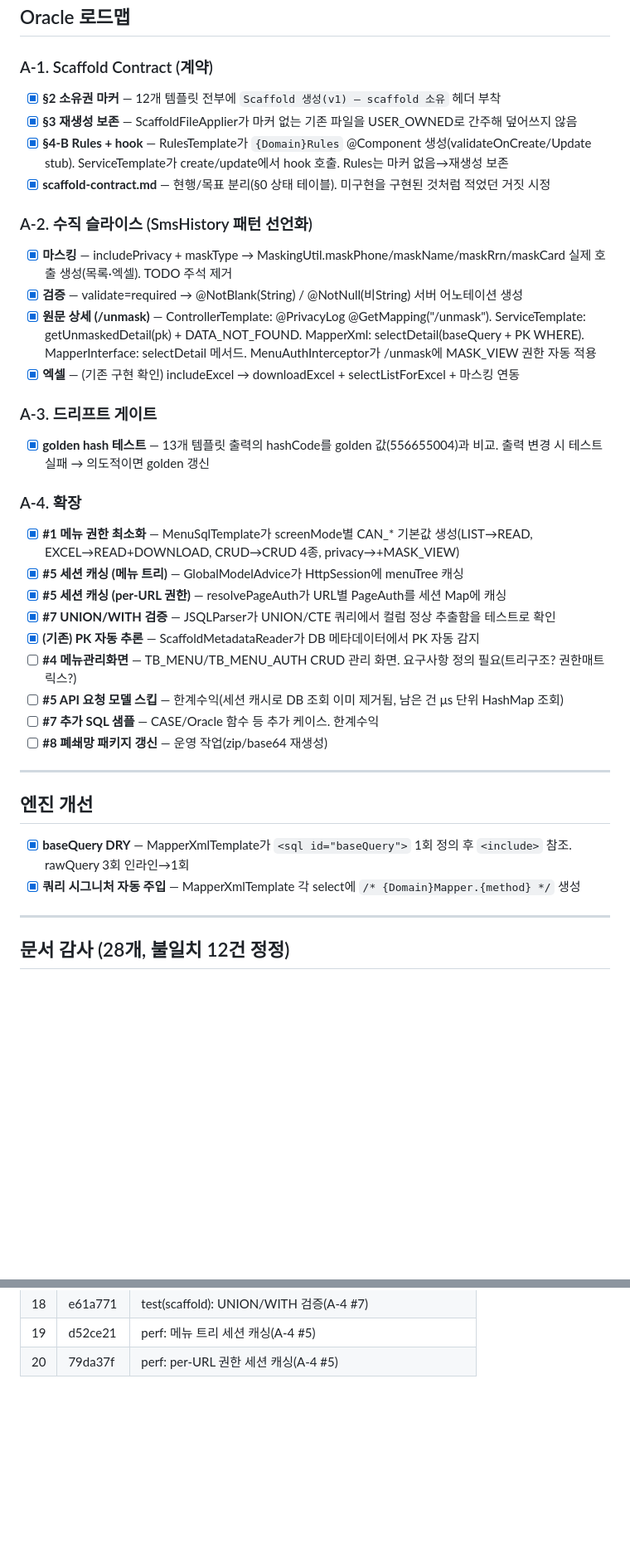
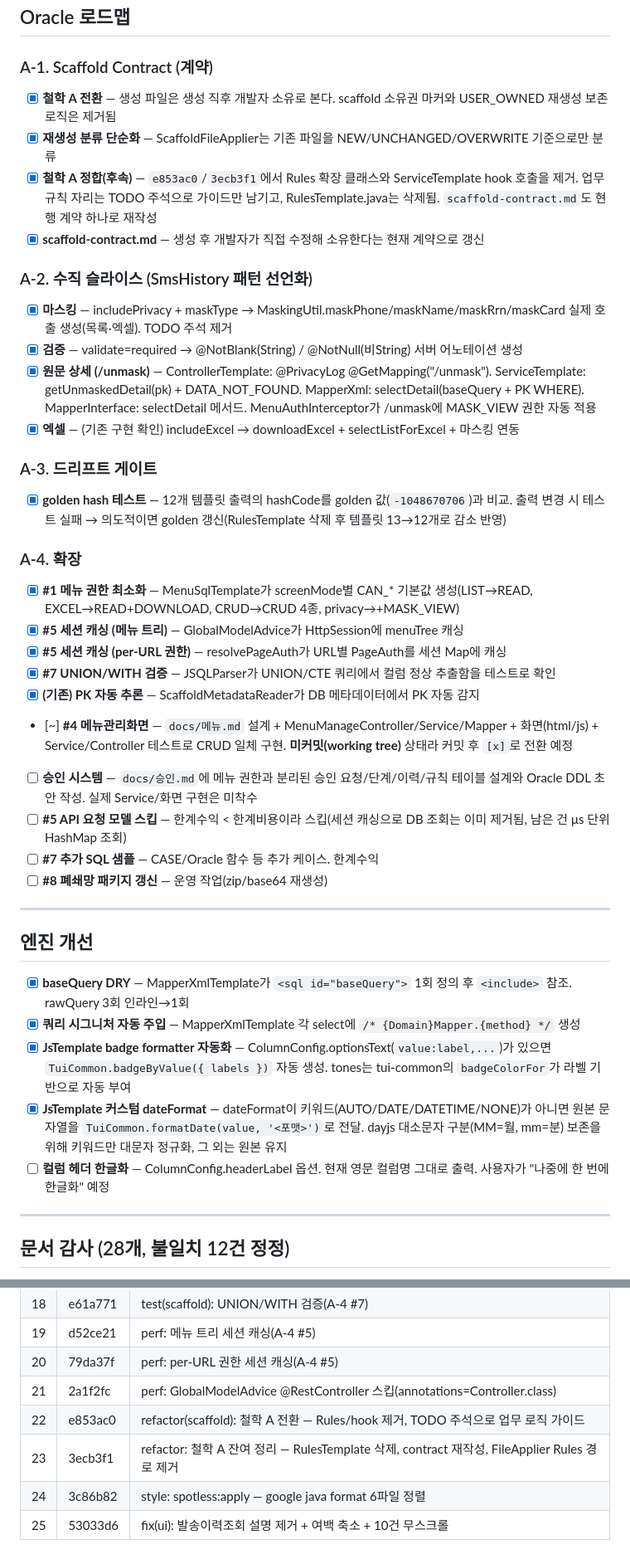
Before and after one commit to DkNoh/omoWorker, a Markdown page: docs/진행.md, 2 parts joined by grey strips. Shown at 83% size. Rendered like a GitHub page; blank space fills up the shorter version.

Commit message:
docs: 진행.md 현행화 — 기준일/히스토리/엔진 개선 항목 반영
- 기준일 2026-06-29, 테스트 통과 수 122→142(스캐폴드 JS 고도화 5개 테스트 추가)
- A-1 §4-B Rules+hook → 철학 A 전환으로 제거 표시(e853ac0/3ecb3f1)
- #4 메뉴관리화면 '미착수' → '구현 완료(working tree)' 상태로 정정
- golden hash 갱신(556655004→-1048670706, 템플릿 13→12개)
- 커밋 히스토리 20→25건(GlobalModelAdvice 스킵, 철학 A 전환, spotless, UI 픽스)
- 엔진 개선 2개 항목 추가(badge formatter 자동화, 커스텀 dateFormat)
- 컬럼 헤더 한글화는 별도 작업으로 보류 표시

Ultraworked with [Sisyphus](https://github.com/code-yeongyu/oh-my-openagent)

Co-authored-by: Sisyphus <clio-agent@sisyphuslabs.ai>

```diff
--- a/docs/진행.md
+++ b/docs/진행.md
@@ -19,10 +19,10 @@ omoWorker 20 커밋, 122/122 테스트 통과
 ## Oracle 로드맵
 
 ### A-1. Scaffold Contract (계약)
-- [x] **§2 소유권 마커** — 12개 템플릿 전부에 `Scaffold 생성(v1) — scaffold 소유` 헤더 부착
-- [x] **§3 재생성 보존** — ScaffoldFileApplier가 마커 없는 기존 파일을 USER_OWNED로 간주해 덮어쓰지 않음
-- [x] **§4-B Rules + hook** — RulesTemplate가 `{Domain}Rules` @Component 생성(validateOnCreate/Update stub). ServiceTemplate가 create/update에서 hook 호출. Rules는 마커 없음→재생성 보존
-- [x] **scaffold-contract.md** — 현행/목표 분리(§0 상태 테이블). 미구현을 구현된 것처럼 적었던 거짓 시정
+- [x] **철학 A 전환** — 생성 파일은 생성 직후 개발자 소유로 본다. scaffold 소유권 마커와 USER_OWNED 재생성 보존 로직은 제거됨
+- [x] **재생성 분류 단순화** — ScaffoldFileApplier는 기존 파일을 NEW/UNCHANGED/OVERWRITE 기준으로만 분류
+- [x] **철학 A 정합(후속)** — `e853ac0`/`3ecb3f1`에서 Rules 확장 클래스와 ServiceTemplate hook 호출을 제거. 업무 규칙 자리는 TODO 주석으로 가이드만 남기고, RulesTemplate.java는 삭제됨. `scaffold-contract.md`도 현행 계약 하나로 재작성
+- [x] **scaffold-contract.md** — 생성 후 개발자가 직접 수정해 소유한다는 현재 계약으로 갱신
 
 ### A-2. 수직 슬라이스 (SmsHistory 패턴 선언화)
 - [x] **마스킹** — includePrivacy + maskType → MaskingUtil.maskPhone/maskName/maskRrn/maskCard 실제 호출 생성(목록·엑셀). TODO 주석 제거
@@ -31,7 +31,7 @@ omoWorker 20 커밋, 122/122 테스트 통과
 - [x] **엑셀** — (기존 구현 확인) includeExcel → downloadExcel + selectListForExcel + 마스킹 연동
 
 ### A-3. 드리프트 게이트
-- [x] **golden hash 테스트** — 13개 템플릿 출력의 hashCode를 golden 값(556655004)과 비교. 출력 변경 시 테스트 실패 → 의도적이면 golden 갱신
+- [x] **golden hash 테스트** — 12개 템플릿 출력의 hashCode를 golden 값(`-1048670706`)과 비교. 출력 변경 시 테스트 실패 → 의도적이면 golden 갱신(RulesTemplate 삭제 후 템플릿 13→12개로 감소 반영)
 
 ### A-4. 확장
 - [x] **#1 메뉴 권한 최소화** — MenuSqlTemplate가 screenMode별 CAN_* 기본값 생성(LIST→READ, EXCEL→READ+DOWNLOAD, CRUD→CRUD 4종, privacy→+MASK_VIEW)
@@ -39,8 +39,9 @@ omoWorker 20 커밋, 122/122 테스트 통과
 - [x] **#5 세션 캐싱 (per-URL 권한)** — resolvePageAuth가 URL별 PageAuth를 세션 Map에 캐싱
 - [x] **#7 UNION/WITH 검증** — JSQLParser가 UNION/CTE 쿼리에서 컬럼 정상 추출함을 테스트로 확인
 - [x] **(기존) PK 자동 추론** — ScaffoldMetadataReader가 DB 메타데이터에서 PK 자동 감지
-- [ ] **#4 메뉴관리화면** — TB_MENU/TB_MENU_AUTH CRUD 관리 화면. 요구사항 정의 필요(트리구조? 권한매트릭스?)
-- [ ] **#5 API 요청 모델 스킵** — 한계수익(세션 캐시로 DB 조회 이미 제거됨, 남은 건 μs 단위 HashMap 조회)
+- [~] **#4 메뉴관리화면** — `docs/메뉴.md` 설계 + MenuManageController/Service/Mapper + 화면(html/js) + Service/Controller 테스트로 CRUD 일체 구현. **미커밋(working tree)** 상태라 커밋 후 `[x]`로 전환 예정
+- [ ] **승인 시스템** — `docs/승인.md`에 메뉴 권한과 분리된 승인 요청/단계/이력/규칙 테이블 설계와 Oracle DDL 초안 작성. 실제 Service/화면 구현은 미착수
+- [ ] **#5 API 요청 모델 스킵** — 한계수익 < 한계비용이라 스킵(세션 캐싱으로 DB 조회는 이미 제거됨, 남은 건 μs 단위 HashMap 조회)
 - [ ] **#7 추가 SQL 샘플** — CASE/Oracle 함수 등 추가 케이스. 한계수익
 - [ ] **#8 폐쇄망 패키지 갱신** — 운영 작업(zip/base64 재생성)
 
@@ -49,6 +50,9 @@ omoWorker 20 커밋, 122/122 테스트 통과
 ## 엔진 개선
 - [x] **baseQuery DRY** — MapperXmlTemplate가 `<sql id="baseQuery">` 1회 정의 후 `<include>` 참조. rawQuery 3회 인라인→1회
 - [x] **쿼리 시그니처 자동 주입** — MapperXmlTemplate 각 select에 `/* {Domain}Mapper.{method} */` 생성
+- [x] **JsTemplate badge formatter 자동화** — ColumnConfig.optionsText(`value:label,...`)가 있으면 `TuiCommon.badgeByValue({ labels })` 자동 생성. tones는 tui-common의 `badgeColorFor`가 라벨 기반으로 자동 부여
+- [x] **JsTemplate 커스텀 dateFormat** — dateFormat이 키워드(AUTO/DATE/DATETIME/NONE)가 아니면 원본 문자열을 `TuiCommon.formatDate(value, '<포맷>')`로 전달. dayjs 대소문자 구분(MM=월, mm=분) 보존을 위해 키워드만 대문자 정규화, 그 외는 원본 유지
+- [ ] **컬럼 헤더 한글화** — ColumnConfig.headerLabel 옵션. 현재 영문 컬럼명 그대로 출력. 사용자가 "나중에 한 번에 한글화" 예정
 
 ---
 
@@ -102,3 +119,8 @@ omoWorker 20 커밋, 122/122 테스트 통과
 | 18 | e61a771 | test(scaffold): UNION/WITH 검증(A-4 #7) |
 | 19 | d52ce21 | perf: 메뉴 트리 세션 캐싱(A-4 #5) |
 | 20 | 79da37f | perf: per-URL 권한 세션 캐싱(A-4 #5) |
+| 21 | 2a1f2fc | perf: GlobalModelAdvice @RestController 스킵(annotations=Controller.class) |
+| 22 | e853ac0 | refactor(scaffold): 철학 A 전환 — Rules/hook 제거, TODO 주석으로 업무 로직 가이드 |
+| 23 | 3ecb3f1 | refactor: 철학 A 잔여 정리 — RulesTemplate 삭제, contract 재작성, FileApplier Rules 경로 제거 |
+| 24 | 3c86b82 | style: spotless:apply — google java format 6파일 정렬 |
+| 25 | 53033d6 | fix(ui): 발송이력조회 설명 제거 + 여백 축소 + 10건 무스크롤 |
```
Also changed, not shown: other parts of docs/진행.md (+16 -3 lines).
